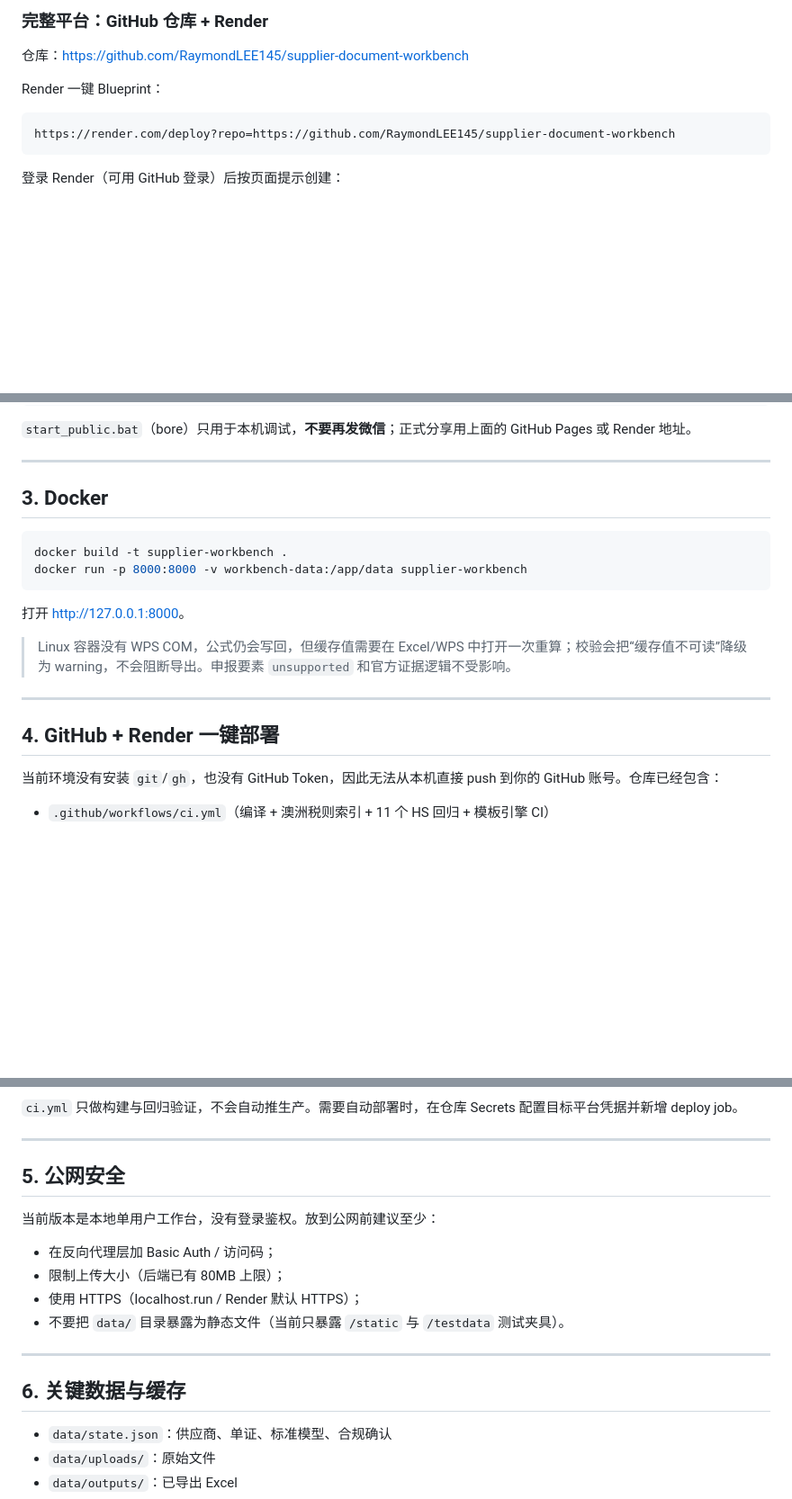
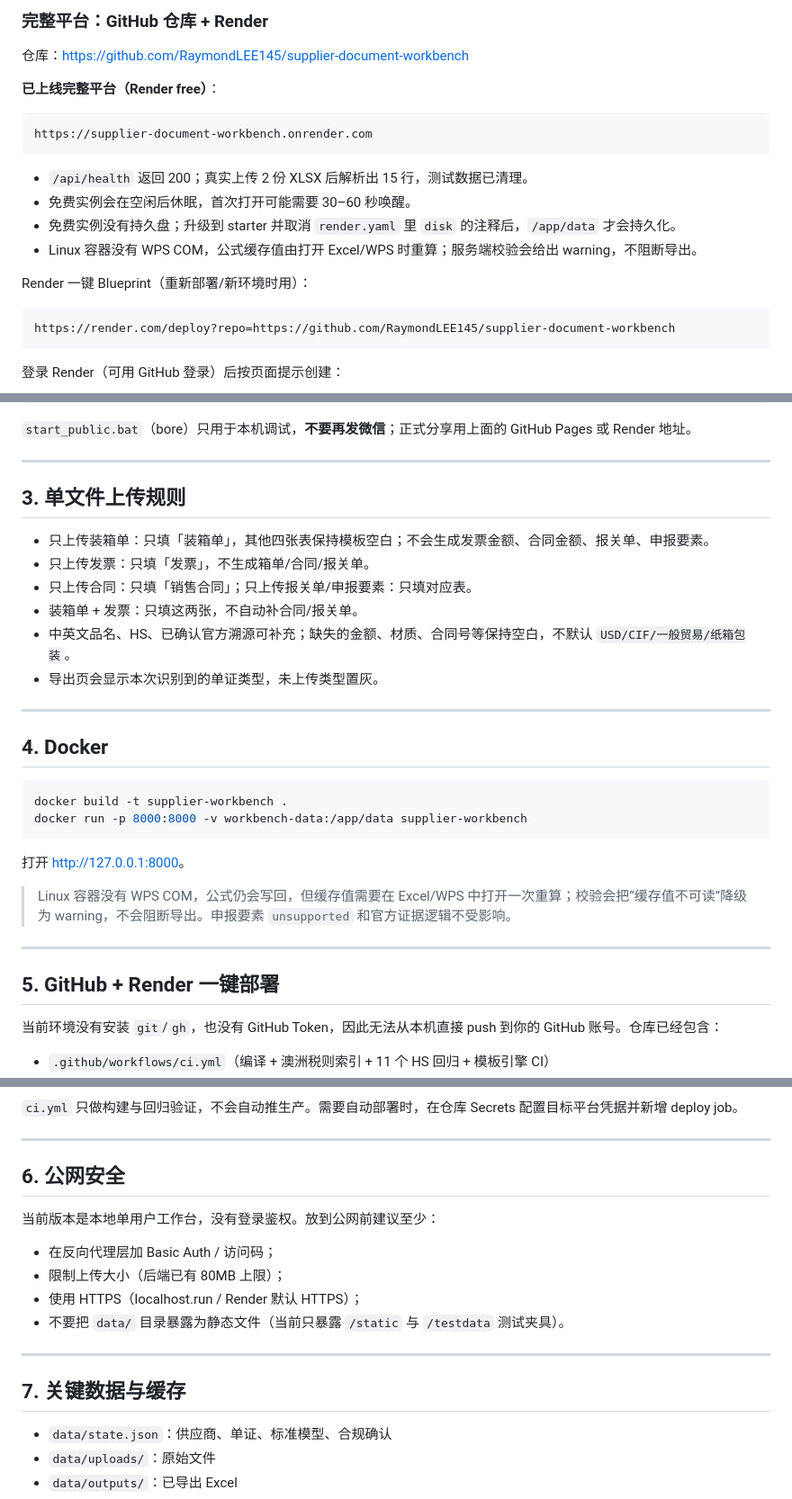
Before and after one commit to RaymondLEE145/supplier-document-workbench, a Markdown page: DEPLOY.md, 3 parts joined by grey strips. Shown at 90% size. Rendered like a GitHub page; blank space fills up the shorter version.

````diff
--- a/DEPLOY.md
+++ b/DEPLOY.md
@@ -33,7 +33,18 @@ https://raymondlee145.github.io/supplier-document-workbench/
 
 仓库：<https://github.com/RaymondLEE145/supplier-document-workbench>
 
-Render 一键 Blueprint：
+**已上线完整平台（Render free）**：
+
+```text
+https://supplier-document-workbench.onrender.com
+```
+
+- `/api/health` 返回 200；真实上传 2 份 XLSX 后解析出 15 行，测试数据已清理。
+- 免费实例会在空闲后休眠，首次打开可能需要 30–60 秒唤醒。
+- 免费实例没有持久盘；升级到 starter 并取消 `render.yaml` 里 `disk` 的注释后，`/app/data` 才会持久化。
+- Linux 容器没有 WPS COM，公式缓存值由打开 Excel/WPS 时重算；服务端校验会给出 warning，不阻断导出。
+
+Render 一键 Blueprint（重新部署/新环境时用）：
 
 ```text
 https://render.com/deploy?repo=https://github.com/RaymondLEE145/supplier-document-workbench
@@ -59,7 +70,18 @@ http://127.0.0.1:8000
 
 ---
 
-## 3. Docker
+## 3. 单文件上传规则
+
+- 只上传装箱单：只填「装箱单」，其他四张表保持模板空白；不会生成发票金额、合同金额、报关单、申报要素。
+- 只上传发票：只填「发票」，不生成箱单/合同/报关单。
+- 只上传合同：只填「销售合同」；只上传报关单/申报要素：只填对应表。
+- 装箱单 + 发票：只填这两张，不自动补合同/报关单。
+- 中英文品名、HS、已确认官方溯源可补充；缺失的金额、材质、合同号等保持空白，不默认 `USD/CIF/一般贸易/纸箱包装`。
+- 导出页会显示本次识别到的单证类型，未上传类型置灰。
+
+---
+
+## 4. Docker
 
 ```bash
 docker build -t supplier-workbench .
@@ -72,7 +94,7 @@ docker run -p 8000:8000 -v workbench-data:/app/data supplier-workbench
 
 ---
 
-## 4. GitHub + Render 一键部署
+## 5. GitHub + Render 一键部署
 
 当前环境没有安装 `git`/`gh`，也没有 GitHub Token，因此无法从本机直接 push 到你的 GitHub 账号。仓库已经包含：
 
@@ -110,7 +132,7 @@ git push -u origin main
 
 ---
 
-## 5. 公网安全
+## 6. 公网安全
 
 当前版本是本地单用户工作台，没有登录鉴权。放到公网前建议至少：
 
@@ -121,7 +143,7 @@ git push -u origin main
 
 ---
 
-## 6. 关键数据与缓存
+## 7. 关键数据与缓存
 
 - `data/state.json`：供应商、单证、标准模型、合规确认
 - `data/uploads/`：原始文件
````
